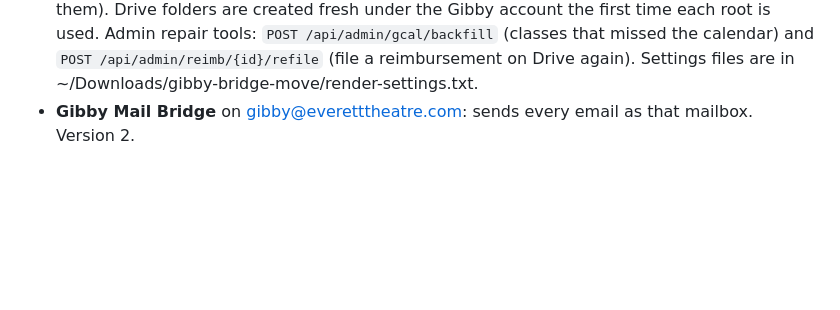
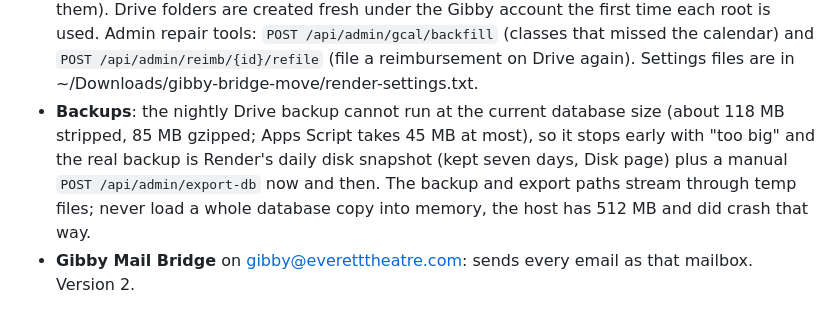
Before and after one commit to TheJessDavis/gibby-app, a Markdown page: CLAUDE.md, the part around the change. Drawn GitHub-style; blank space fills up the shorter version.

Commit message:
Document backups after the host move
Co-Authored-By: Claude Fable 5.1 <noreply@anthropic.com>

```diff
--- a/CLAUDE.md
+++ b/CLAUDE.md
@@ -82,6 +82,11 @@ The app cannot use Google APIs directly, so two Apps Scripts act as bridges. The
   tools: `POST /api/admin/gcal/backfill` (classes that missed the calendar) and
   `POST /api/admin/reimb/{id}/refile` (file a reimbursement on Drive again). Settings files are in
   ~/Downloads/gibby-bridge-move/render-settings.txt.
+- **Backups**: the nightly Drive backup cannot run at the current database size (about 118 MB
+  stripped, 85 MB gzipped; Apps Script takes 45 MB at most), so it stops early with "too big" and
+  the real backup is Render's daily disk snapshot (kept seven days, Disk page) plus a manual
+  `POST /api/admin/export-db` now and then. The backup and export paths stream through temp files;
+  never load a whole database copy into memory, the host has 512 MB and did crash that way.
 - **Gibby Mail Bridge** on gibby@everetttheatre.com: sends every email as that mailbox. Version 2.
 
 To change one: edit in the Apps Script editor, save, Deploy > Manage deployments > pencil > New
```
